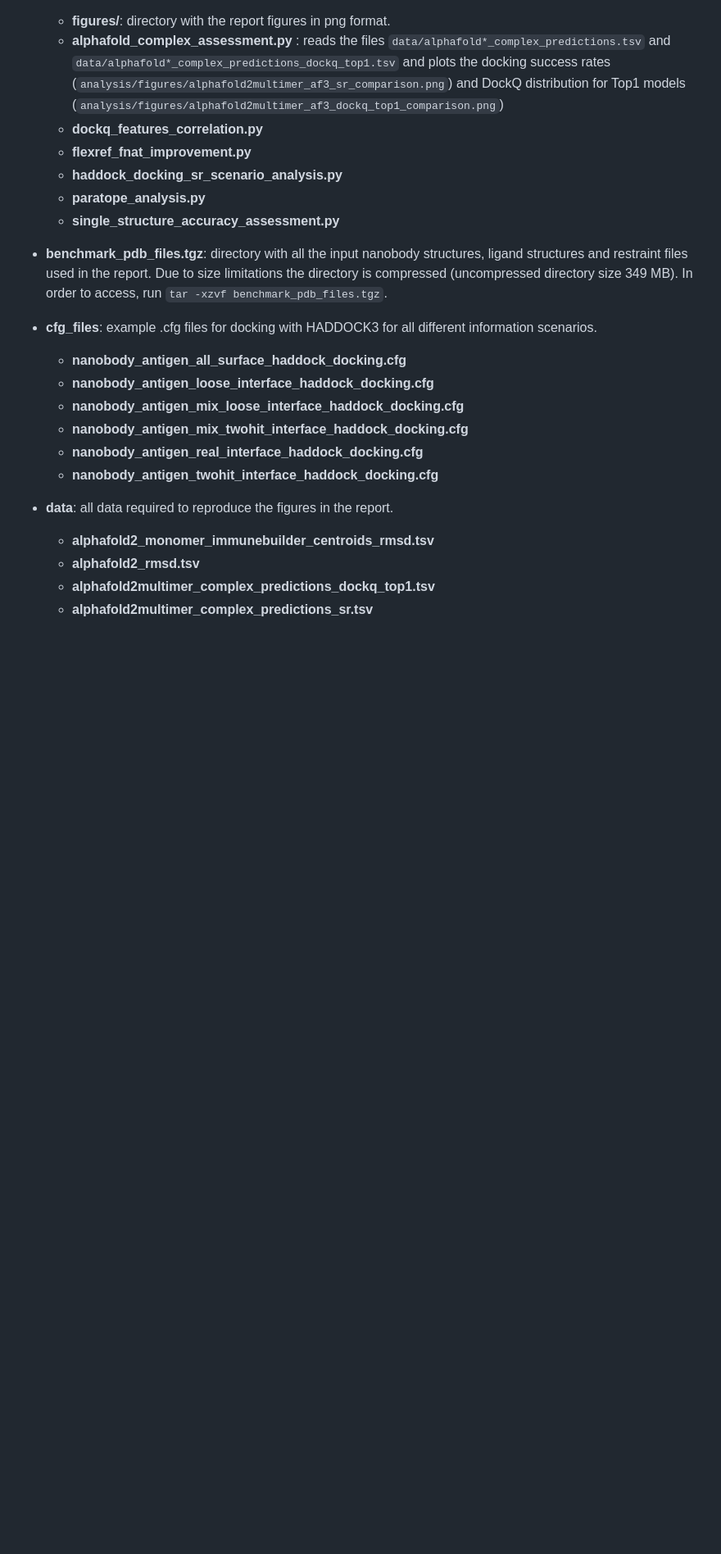
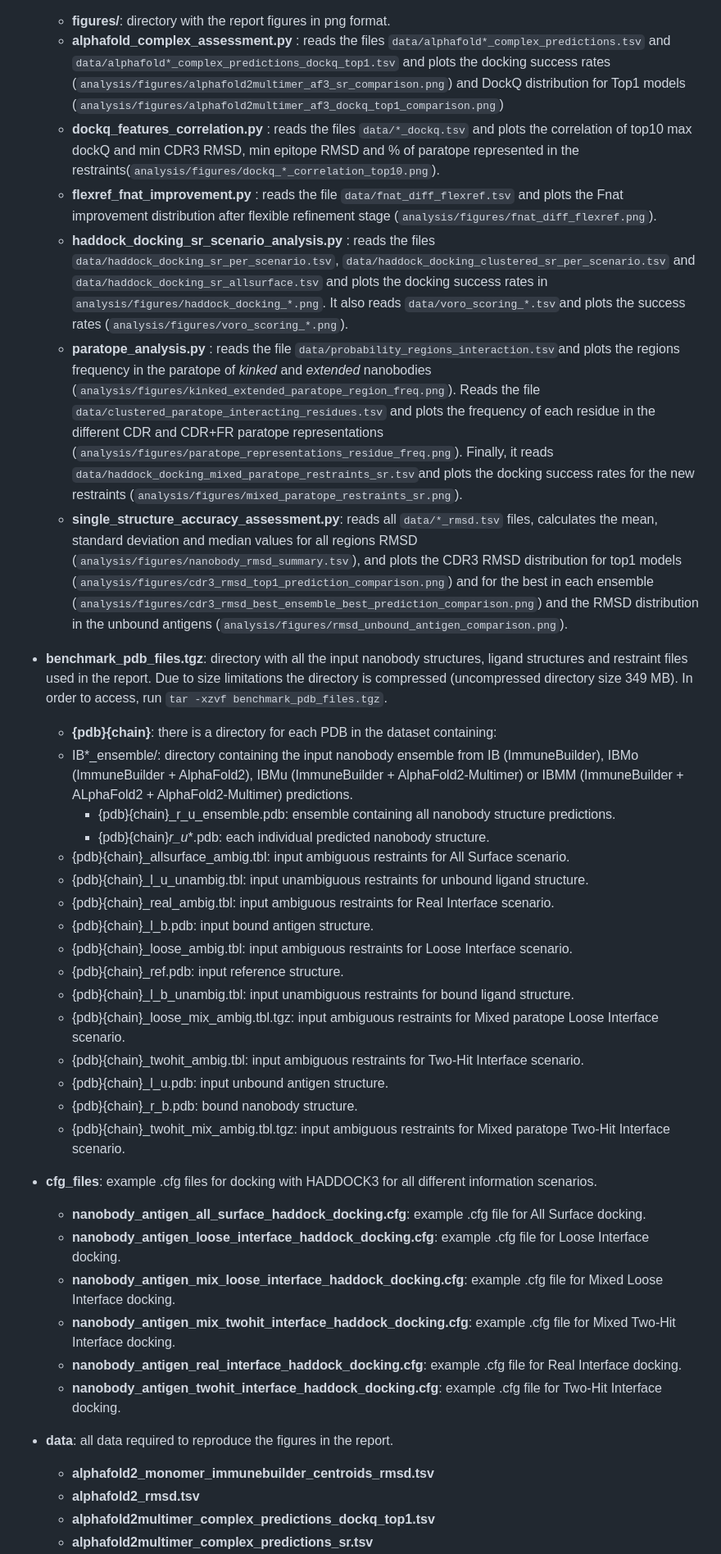
Before and after one commit to haddocking/nanobodies, a Markdown page: README.md, the part around the change. Shown at 82% size. Rendered like a GitHub page; blank space fills up the shorter version.

```diff
--- a/README.md
+++ b/README.md
@@ -7,21 +7,37 @@ This repository contains the follwoing directories:
 * **analysis**: Python scripts required to reproduce the report figures.
   * **figures/**: directory with the report figures in png format.
   - **alphafold_complex_assessment.py** : reads the files `data/alphafold*_complex_predictions.tsv` and `data/alphafold*_complex_predictions_dockq_top1.tsv` and plots the docking success rates (`analysis/figures/alphafold2multimer_af3_sr_comparison.png`) and DockQ distribution for Top1 models (`analysis/figures/alphafold2multimer_af3_dockq_top1_comparison.png`)
-  - **dockq_features_correlation.py**
-  - **flexref_fnat_improvement.py**
-  - **haddock_docking_sr_scenario_analysis.py**
-  - **paratope_analysis.py**
-  - **single_structure_accuracy_assessment.py**
+  - **dockq_features_correlation.py** : reads the files `data/*_dockq.tsv` and plots the correlation of top10 max dockQ and min CDR3 RMSD, min epitope RMSD and % of paratope represented in the restraints(`analysis/figures/dockq_*_correlation_top10.png`).
+  - **flexref_fnat_improvement.py** : reads the file `data/fnat_diff_flexref.tsv` and plots the Fnat improvement distribution after flexible refinement stage (`analysis/figures/fnat_diff_flexref.png`).
+  - **haddock_docking_sr_scenario_analysis.py** : reads the files `data/haddock_docking_sr_per_scenario.tsv`, `data/haddock_docking_clustered_sr_per_scenario.tsv` and `data/haddock_docking_sr_allsurface.tsv` and plots the docking success rates in `analysis/figures/haddock_docking_*.png`. It also reads `data/voro_scoring_*.tsv`and plots the success rates (`analysis/figures/voro_scoring_*.png`).
+  - **paratope_analysis.py** : reads the file `data/probability_regions_interaction.tsv`and plots the regions frequency in the paratope of _kinked_ and _extended_ nanobodies (`analysis/figures/kinked_extended_paratope_region_freq.png`). Reads the file `data/clustered_paratope_interacting_residues.tsv` and plots the frequency of each residue in the different CDR and CDR+FR paratope representations (`analysis/figures/paratope_representations_residue_freq.png`). Finally, it reads `data/haddock_docking_mixed_paratope_restraints_sr.tsv`and plots the docking success rates for the new restraints (`analysis/figures/mixed_paratope_restraints_sr.png`).
+  - **single_structure_accuracy_assessment.py**: reads all `data/*_rmsd.tsv` files, calculates the mean, standard deviation and median values for all regions RMSD (`analysis/figures/nanobody_rmsd_summary.tsv`), and plots the CDR3 RMSD distribution for top1 models (`analysis/figures/cdr3_rmsd_top1_prediction_comparison.png`) and for the best in each ensemble (`analysis/figures/cdr3_rmsd_best_ensemble_best_prediction_comparison.png`) and the RMSD distribution in the unbound antigens (`analysis/figures/rmsd_unbound_antigen_comparison.png`).
 
 * **benchmark_pdb_files.tgz**: directory with all the input nanobody structures, ligand structures and restraint files used in the report. Due to size limitations the directory is compressed (uncompressed directory size 349 MB). In order to access, run `tar -xzvf benchmark_pdb_files.tgz`.
+  * **{pdb}{chain}**: there is a directory for each PDB in the dataset containing:
+   * IB*_ensemble/: directory containing the input nanobody ensemble from IB (ImmuneBuilder), IBMo (ImmuneBuilder + AlphaFold2), IBMu (ImmuneBuilder + AlphaFold2-Multimer) or IBMM (ImmuneBuilder + ALphaFold2 + AlphaFold2-Multimer) predictions.
+      - {pdb}{chain}_r_u_ensemble.pdb: ensemble containing all nanobody structure predictions.
+      - {pdb}{chain}_r_u_*.pdb: each individual predicted nanobody structure.
+    - {pdb}{chain}_allsurface_ambig.tbl: input ambiguous restraints for All Surface scenario.
+    - {pdb}{chain}_l_u_unambig.tbl: input unambiguous restraints for unbound ligand structure.
+    - {pdb}{chain}_real_ambig.tbl: input ambiguous restraints for Real Interface scenario.
+    - {pdb}{chain}_l_b.pdb: input bound antigen structure.
+    - {pdb}{chain}_loose_ambig.tbl: input ambiguous restraints for Loose Interface scenario.
+    - {pdb}{chain}_ref.pdb: input reference structure.
+    - {pdb}{chain}_l_b_unambig.tbl: input unambiguous restraints for bound ligand structure.
+    - {pdb}{chain}_loose_mix_ambig.tbl.tgz: input ambiguous restraints for Mixed paratope Loose Interface scenario.
+    - {pdb}{chain}_twohit_ambig.tbl: input ambiguous restraints for Two-Hit Interface scenario.
+    - {pdb}{chain}_l_u.pdb: input unbound antigen structure.
+    - {pdb}{chain}_r_b.pdb: bound nanobody structure.
+    - {pdb}{chain}_twohit_mix_ambig.tbl.tgz: input ambiguous restraints for Mixed paratope Two-Hit Interface scenario.
 
 * **cfg_files**: example .cfg files for docking with HADDOCK3 for all different information scenarios.
-  - **nanobody_antigen_all_surface_haddock_docking.cfg**
-  - **nanobody_antigen_loose_interface_haddock_docking.cfg**
-  - **nanobody_antigen_mix_loose_interface_haddock_docking.cfg**
-  - **nanobody_antigen_mix_twohit_interface_haddock_docking.cfg**
-  - **nanobody_antigen_real_interface_haddock_docking.cfg**
-  - **nanobody_antigen_twohit_interface_haddock_docking.cfg**
+  - **nanobody_antigen_all_surface_haddock_docking.cfg**: example .cfg file for All Surface docking.
+  - **nanobody_antigen_loose_interface_haddock_docking.cfg**: example .cfg file for Loose Interface docking.
+  - **nanobody_antigen_mix_loose_interface_haddock_docking.cfg**: example .cfg file for Mixed Loose Interface docking.
+  - **nanobody_antigen_mix_twohit_interface_haddock_docking.cfg**: example .cfg file for Mixed Two-Hit Interface docking.
+  - **nanobody_antigen_real_interface_haddock_docking.cfg**: example .cfg file for Real Interface docking.
+  - **nanobody_antigen_twohit_interface_haddock_docking.cfg**: example .cfg file for Two-Hit Interface docking.
 
 * **data**: all data required to reproduce the figures in the report.
   - **alphafold2_monomer_immunebuilder_centroids_rmsd.tsv**
```
